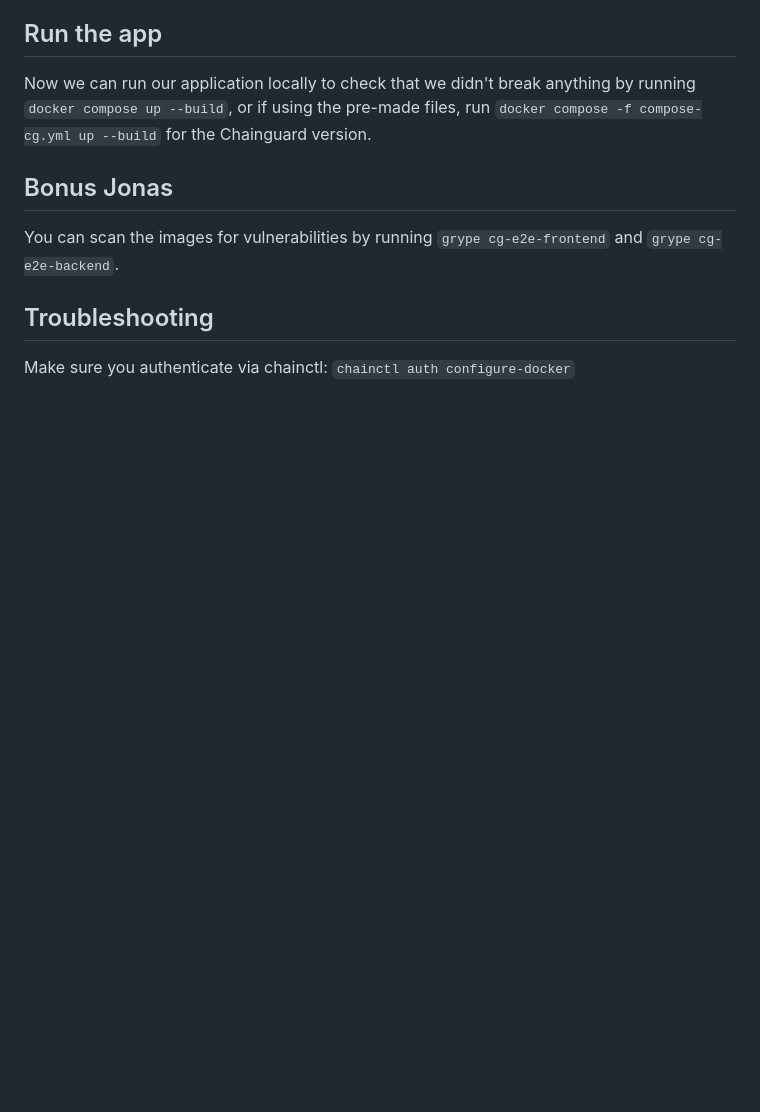
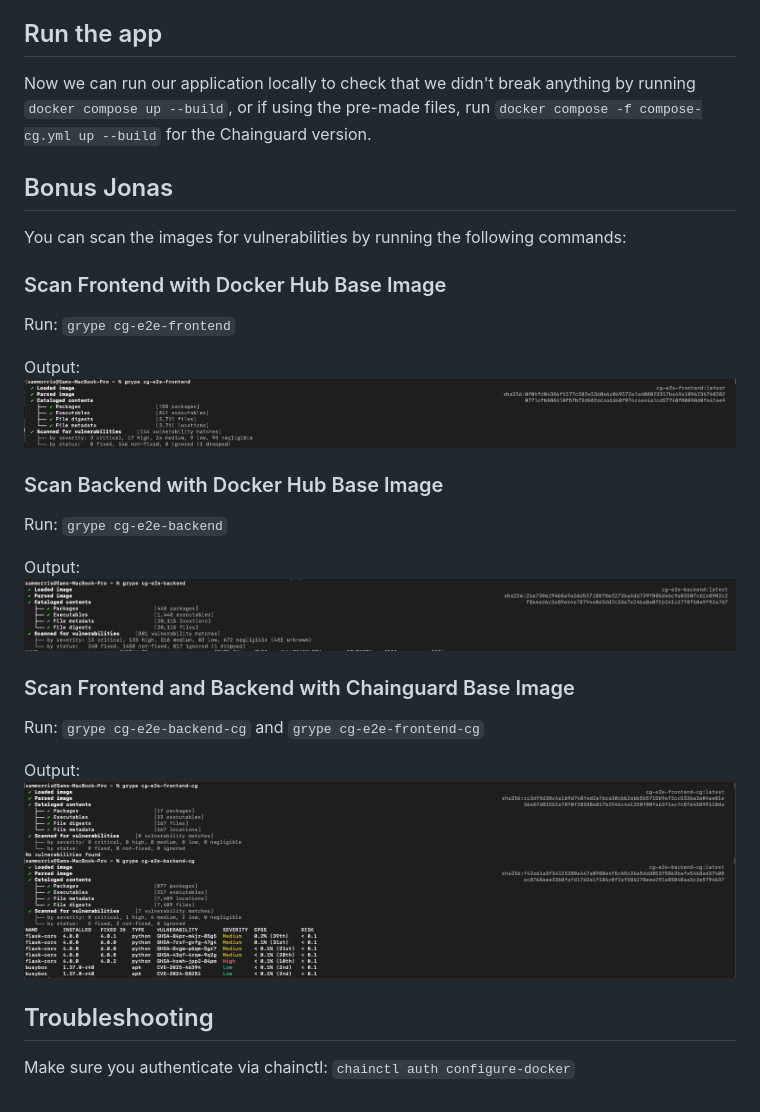
Before and after one commit to cupofpython/linkys-list, a Markdown page: demoes/dfc.md, the part around the change. Rendered like a GitHub page; pictures changed too: demoes/img/backend-dockerhub-grype.png (added), demoes/img/cg-grype.png (added), demoes/img/frontend-dockerhub-grype.png (added); blank space fills up the shorter version.

```diff
--- a/demoes/dfc.md
+++ b/demoes/dfc.md
@@ -37,7 +37,28 @@ Finally, we update our `compose.yml` file to use the Chainguard postgres image,
 Now we can run our application locally to check that we didn't break anything by running `docker compose up --build`, or if using the pre-made files, run `docker compose -f compose-cg.yml up --build` for the Chainguard version.
 
 ## Bonus Jonas
-You can scan the images for vulnerabilities by running `grype cg-e2e-frontend` and `grype cg-e2e-backend`.
+You can scan the images for vulnerabilities by running the following commands:
+
+### Scan Frontend with Docker Hub Base Image
+
+Run: `grype cg-e2e-frontend`
+
+Output:
+![Frontend Docker Hub base](img/frontend-dockerhub-grype.png)
+
+### Scan Backend with Docker Hub Base Image
+
+Run: `grype cg-e2e-backend`
+
+Output:
+![Backend Docker Hub base](img/backend-dockerhub-grype.png)
+
+### Scan Frontend and Backend with Chainguard Base Image
+
+Run: `grype cg-e2e-backend-cg` and `grype cg-e2e-frontend-cg`
+
+Output:
+![Chainguard base](img/cg-grype.png)
 
 ## Troubleshooting
 Make sure you authenticate via chainctl: `chainctl auth configure-docker`
```
Also changed, not shown: README.md (+8 -5 lines), 1 other file.
